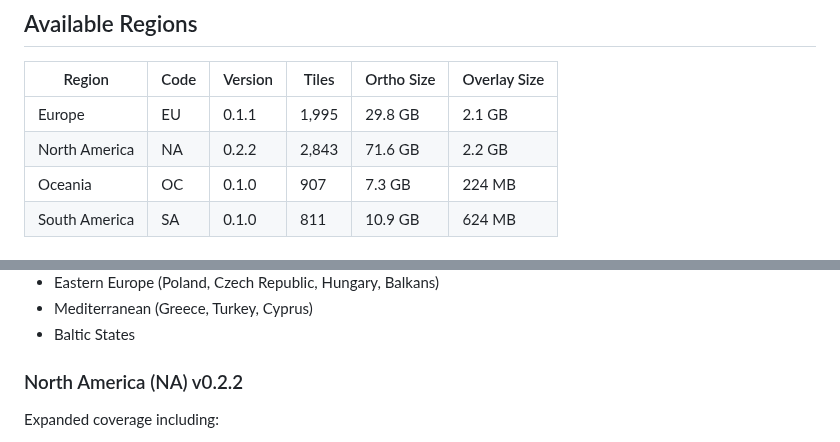
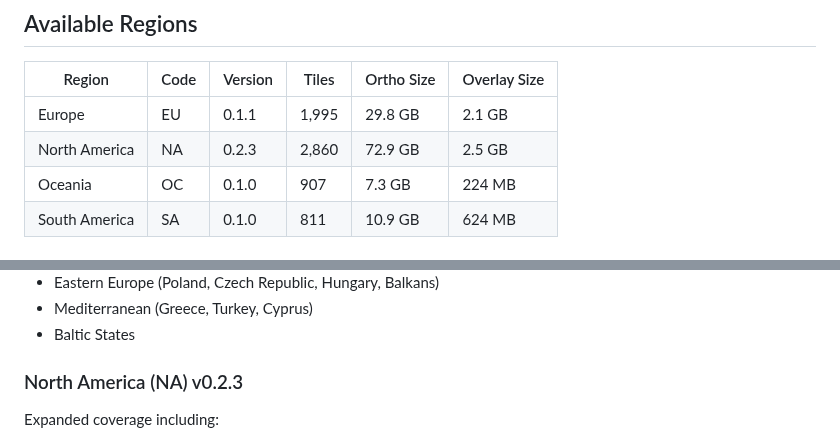
Before and after one commit to samsoir/xearthlayer-regional-scenery, a Markdown page: README.md, 2 parts joined by grey strips. Drawn GitHub-style.

Commit message:
Release NA v0.2.3 - patch fix for broken tiles and missing overlays
- Updated coverage maps
- NA: 2,860 tiles, 72.9 GB ortho, 2.5 GB overlay

🤖 Generated with [Claude Code](https://claude.com/claude-code)

Co-Authored-By: Claude Opus 4.5 <noreply@anthropic.com>

```diff
--- a/README.md
+++ b/README.md
@@ -13,7 +13,7 @@ This repository hosts regional scenery packages for [XEarthLayer](https://github
 | Region | Code | Version | Tiles | Ortho Size | Overlay Size |
 |--------|------|---------|-------|------------|--------------|
 | Europe | EU | 0.1.1 | 1,995 | 29.8 GB | 2.1 GB |
-| North America | NA | 0.2.2 | 2,843 | 71.6 GB | 2.2 GB |
+| North America | NA | 0.2.3 | 2,860 | 72.9 GB | 2.5 GB |
 | Oceania | OC | 0.1.0 | 907 | 7.3 GB | 224 MB |
 | South America | SA | 0.1.0 | 811 | 10.9 GB | 624 MB |
 
@@ -49,7 +49,7 @@ Expanded coverage including:
 - Mediterranean (Greece, Turkey, Cyprus)
 - Baltic States
 
-### North America (NA) v0.2.2
+### North America (NA) v0.2.3
 
 Expanded coverage including:
 - **Hawaii** - Main islands
```
Also changed, not shown: coverage.png, 1 other file.
